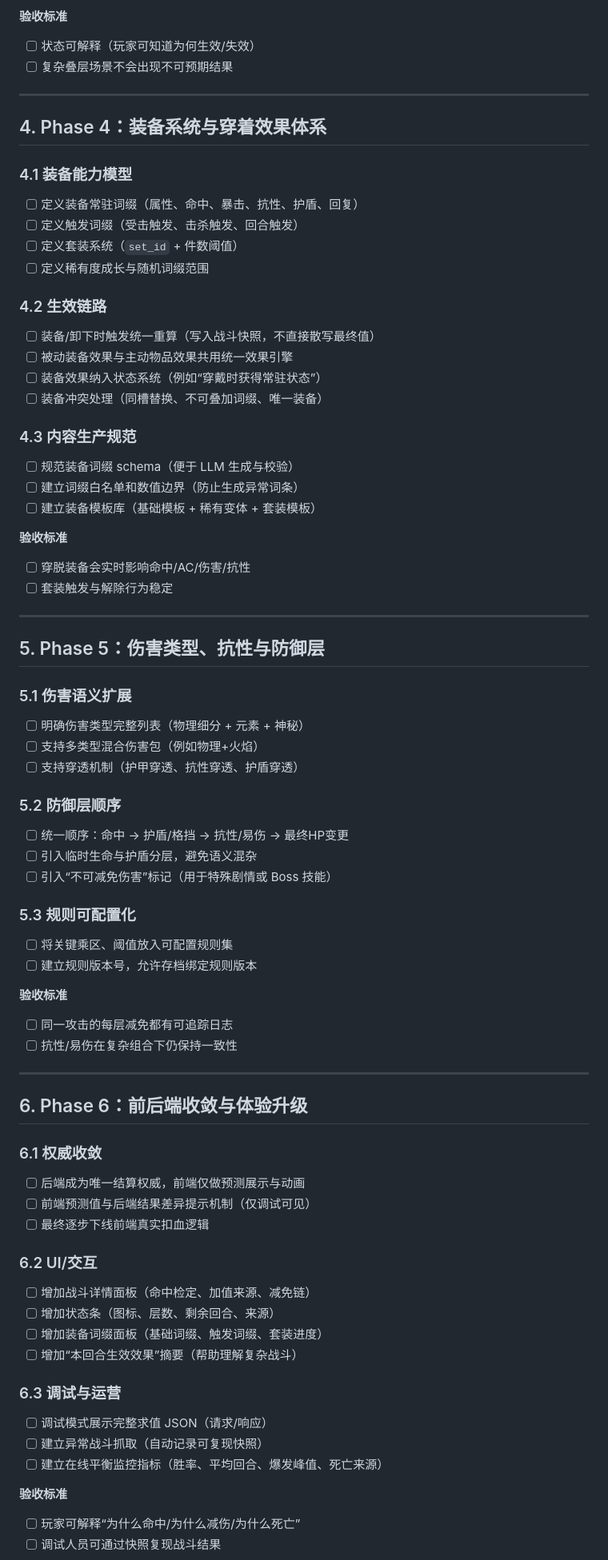
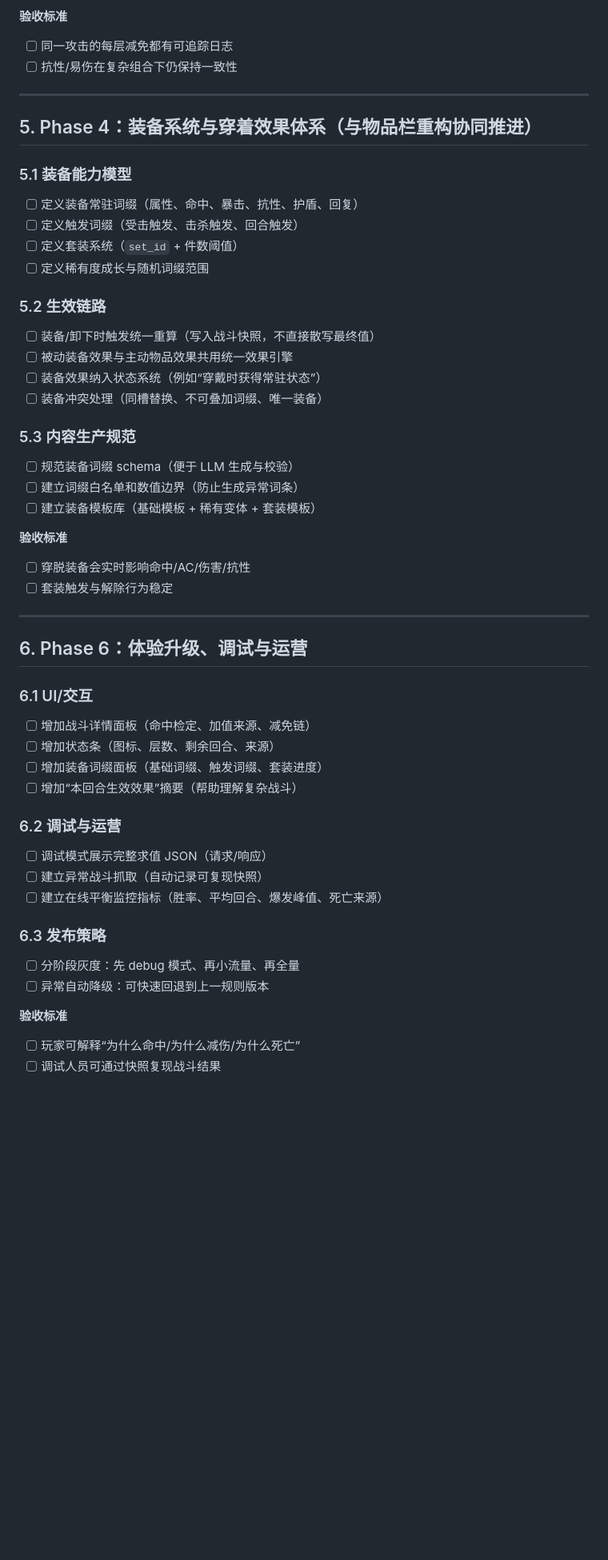
Before and after one commit to RusianHu/Labyrinthia-AI, a Markdown page: PLAN/combat_system_upgrade_todo.md, the part around one of its changes. Shown at 80% size. Rendered like a GitHub page; blank space fills up the shorter version.

```diff
--- a/PLAN/combat_system_upgrade_todo.md
+++ b/PLAN/combat_system_upgrade_todo.md
@@ -91,25 +141,25 @@
 
 **验收标准**
-- [ ] 状态可解释（玩家可知道为何生效/失效）
-- [ ] 复杂叠层场景不会出现不可预期结果
+- [ ] 同一攻击的每层减免都有可追踪日志
+- [ ] 抗性/易伤在复杂组合下仍保持一致性
 
 ---
 
-## 4. Phase 4：装备系统与穿着效果体系
+## 5. Phase 4：装备系统与穿着效果体系（与物品栏重构协同推进）
 
-### 4.1 装备能力模型
+### 5.1 装备能力模型
 - [ ] 定义装备常驻词缀（属性、命中、暴击、抗性、护盾、回复）
 - [ ] 定义触发词缀（受击触发、击杀触发、回合触发）
 - [ ] 定义套装系统（`set_id` + 件数阈值）
 - [ ] 定义稀有度成长与随机词缀范围
 
-### 4.2 生效链路
+### 5.2 生效链路
 - [ ] 装备/卸下时触发统一重算（写入战斗快照，不直接散写最终值）
 - [ ] 被动装备效果与主动物品效果共用统一效果引擎
 - [ ] 装备效果纳入状态系统（例如“穿戴时获得常驻状态”）
 - [ ] 装备冲突处理（同槽替换、不可叠加词缀、唯一装备）
 
-### 4.3 内容生产规范
+### 5.3 内容生产规范
 - [ ] 规范装备词缀 schema（便于 LLM 生成与校验）
 - [ ] 建立词缀白名单和数值边界（防止生成异常词条）
 - [ ] 建立装备模板库（基础模板 + 稀有变体 + 套装模板）
@@ -120,45 +170,22 @@
 
 ---
 
-## 5. Phase 5：伤害类型、抗性与防御层
+## 6. Phase 6：体验升级、调试与运营
 
-### 5.1 伤害语义扩展
-- [ ] 明确伤害类型完整列表（物理细分 + 元素 + 神秘）
-- [ ] 支持多类型混合伤害包（例如物理+火焰）
-- [ ] 支持穿透机制（护甲穿透、抗性穿透、护盾穿透）
-
-### 5.2 防御层顺序
-- [ ] 统一顺序：命中 -> 护盾/格挡 -> 抗性/易伤 -> 最终HP变更
-- [ ] 引入临时生命与护盾分层，避免语义混杂
-- [ ] 引入“不可减免伤害”标记（用于特殊剧情或 Boss 技能）
-
-### 5.3 规则可配置化
-- [ ] 将关键乘区、阈值放入可配置规则集
-- [ ] 建立规则版本号，允许存档绑定规则版本
-
-**验收标准**
-- [ ] 同一攻击的每层减免都有可追踪日志
-- [ ] 抗性/易伤在复杂组合下仍保持一致性
-
----
-
-## 6. Phase 6：前后端收敛与体验升级
-
-### 6.1 权威收敛
-- [ ] 后端成为唯一结算权威，前端仅做预测展示与动画
-- [ ] 前端预测值与后端结果差异提示机制（仅调试可见）
-- [ ] 最终逐步下线前端真实扣血逻辑
-
-### 6.2 UI/交互
+### 6.1 UI/交互
 - [ ] 增加战斗详情面板（命中检定、加值来源、减免链）
 - [ ] 增加状态条（图标、层数、剩余回合、来源）
 - [ ] 增加装备词缀面板（基础词缀、触发词缀、套装进度）
 - [ ] 增加“本回合生效效果”摘要（帮助理解复杂战斗）
 
-### 6.3 调试与运营
+### 6.2 调试与运营
 - [ ] 调试模式展示完整求值 JSON（请求/响应）
 - [ ] 建立异常战斗抓取（自动记录可复现快照）
 - [ ] 建立在线平衡监控指标（胜率、平均回合、爆发峰值、死亡来源）
+
+### 6.3 发布策略
+- [ ] 分阶段灰度：先 debug 模式、再小流量、再全量
+- [ ] 异常自动降级：可快速回退到上一规则版本
 
 **验收标准**
 - [ ] 玩家可解释“为什么命中/为什么减伤/为什么死亡”
```
Also changed, not shown: other parts of PLAN/combat_system_upgrade_todo.md (+85 -41 lines).
